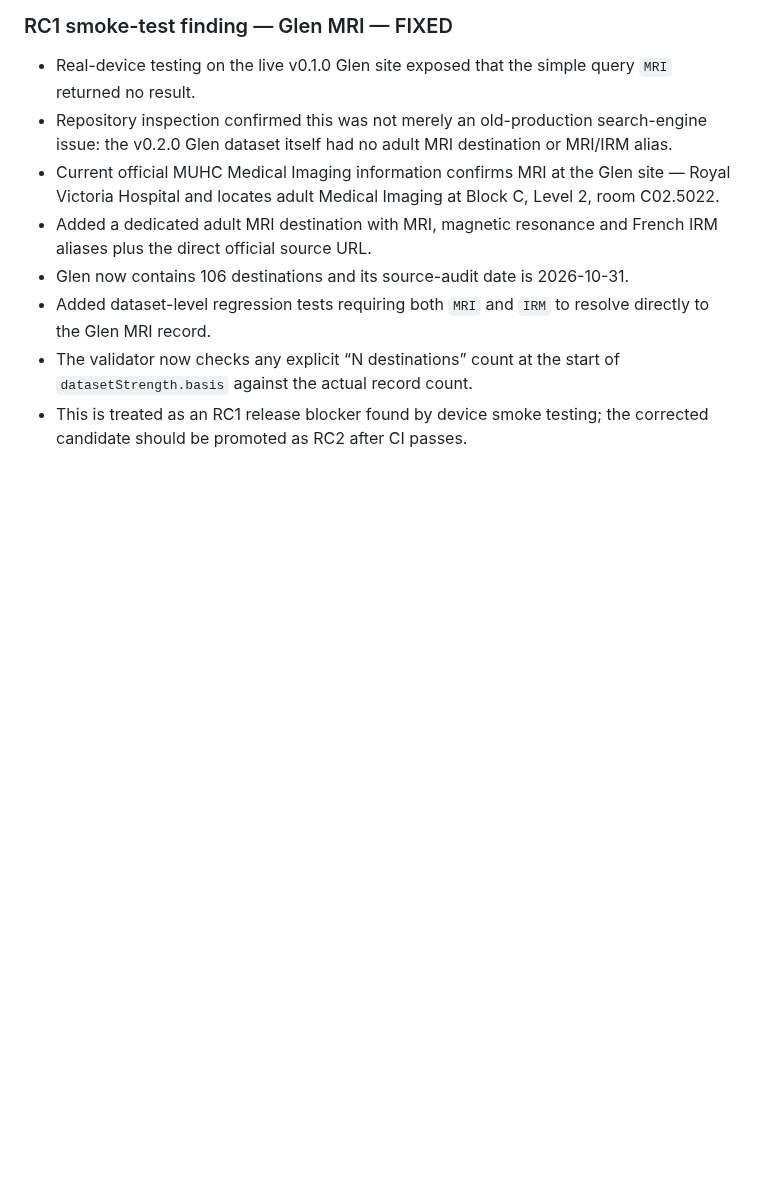
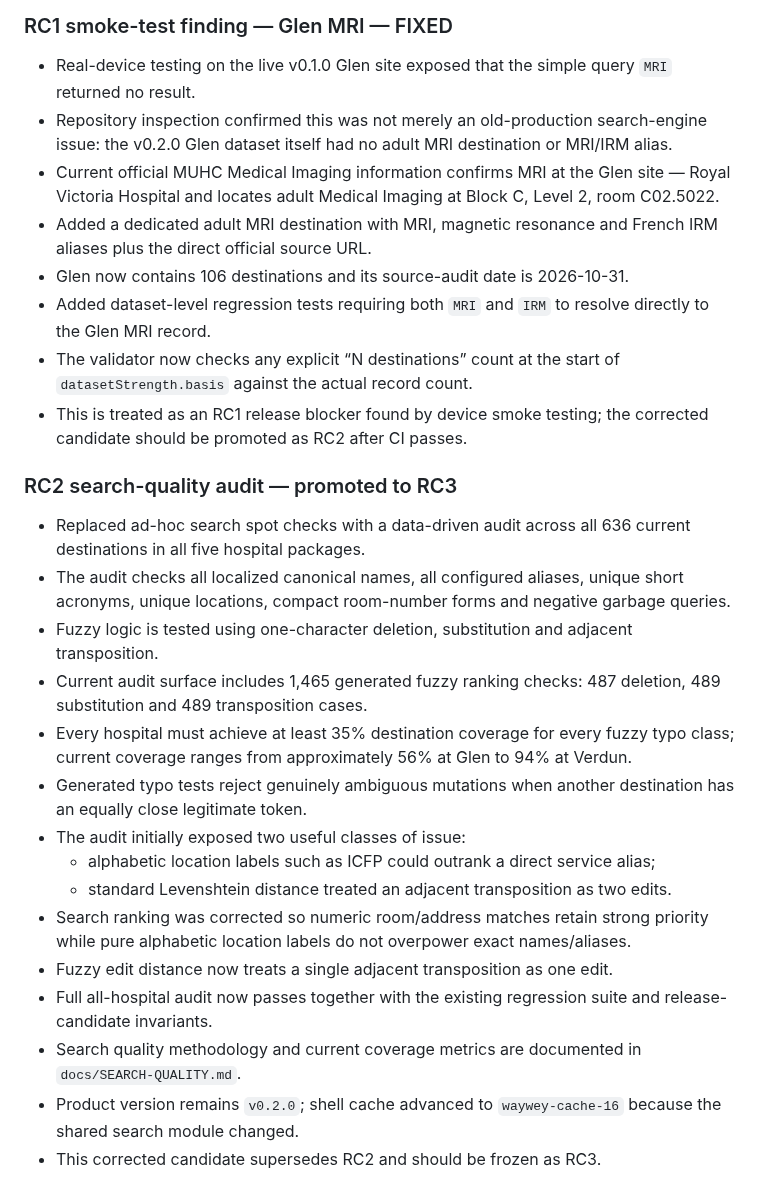
Before and after one commit to ollie61/waywey, a Markdown page: docs/MILESTONE-0.2.0.md, the part around the change. GitHub-like rendering; blank space fills up the shorter version.

Commit message:
Record all-hospital search audit and RC3 promotion

```diff
--- a/docs/MILESTONE-0.2.0.md
+++ b/docs/MILESTONE-0.2.0.md
@@ -182,3 +182,21 @@ The order may be adjusted after review, but later steps should not be started be
 - Added dataset-level regression tests requiring both `MRI` and `IRM` to resolve directly to the Glen MRI record.
 - The validator now checks any explicit “N destinations” count at the start of `datasetStrength.basis` against the actual record count.
 - This is treated as an RC1 release blocker found by device smoke testing; the corrected candidate should be promoted as RC2 after CI passes.
+
+
+### RC2 search-quality audit — promoted to RC3
+- Replaced ad-hoc search spot checks with a data-driven audit across all 636 current destinations in all five hospital packages.
+- The audit checks all localized canonical names, all configured aliases, unique short acronyms, unique locations, compact room-number forms and negative garbage queries.
+- Fuzzy logic is tested using one-character deletion, substitution and adjacent transposition.
+- Current audit surface includes 1,465 generated fuzzy ranking checks: 487 deletion, 489 substitution and 489 transposition cases.
+- Every hospital must achieve at least 35% destination coverage for every fuzzy typo class; current coverage ranges from approximately 56% at Glen to 94% at Verdun.
+- Generated typo tests reject genuinely ambiguous mutations when another destination has an equally close legitimate token.
+- The audit initially exposed two useful classes of issue:
+  - alphabetic location labels such as ICFP could outrank a direct service alias;
+  - standard Levenshtein distance treated an adjacent transposition as two edits.
+- Search ranking was corrected so numeric room/address matches retain strong priority while pure alphabetic location labels do not overpower exact names/aliases.
+- Fuzzy edit distance now treats a single adjacent transposition as one edit.
+- Full all-hospital audit now passes together with the existing regression suite and release-candidate invariants.
+- Search quality methodology and current coverage metrics are documented in `docs/SEARCH-QUALITY.md`.
+- Product version remains `v0.2.0`; shell cache advanced to `waywey-cache-16` because the shared search module changed.
+- This corrected candidate supersedes RC2 and should be frozen as RC3.
```
